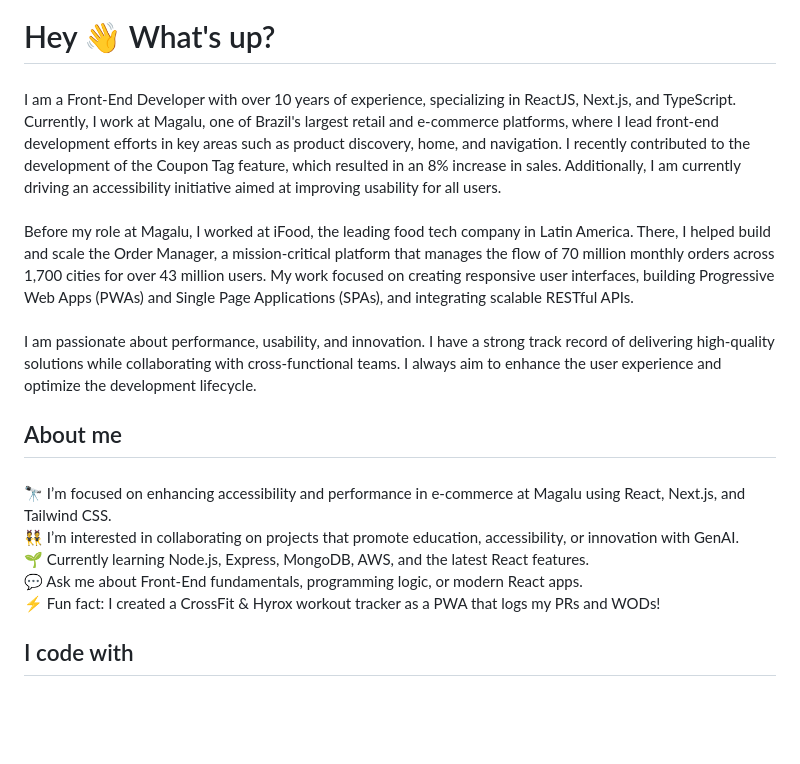
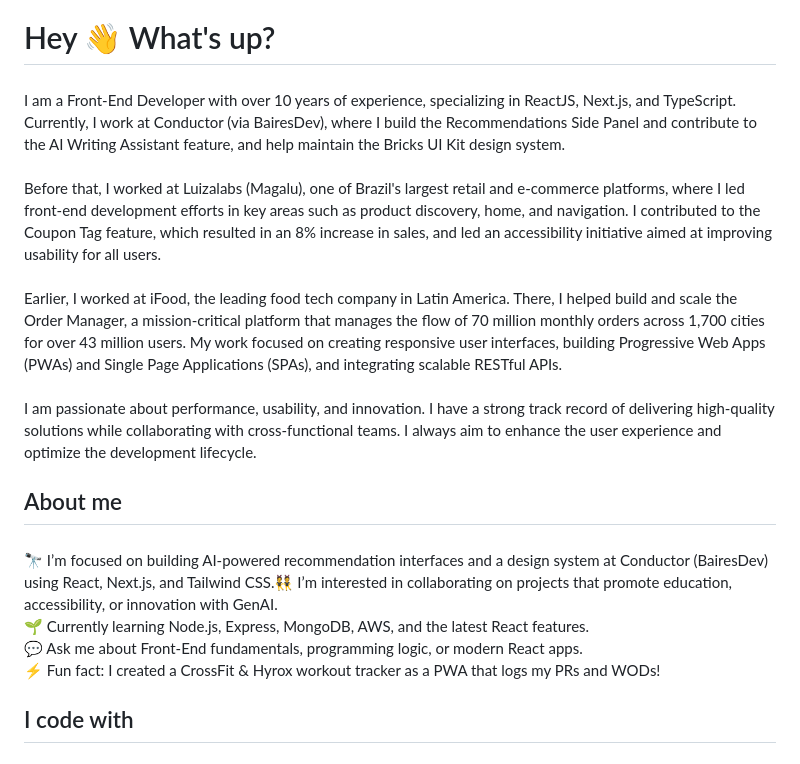
Before and after one commit to flavioricardo/flavioricardo, a Markdown page: README.md, the part around the change. Rendered like a GitHub page; blank space fills up the shorter version.

Commit message:
Update employment history: Conductor/BairesDev current role

```diff
--- a/README.md
+++ b/README.md
@@ -2,7 +2,7 @@
 
 ###
 
-<p align="left">I am a Front-End Developer with over 10 years of experience, specializing in ReactJS, Next.js, and TypeScript. Currently, I work at Magalu, one of Brazil's largest retail and e-commerce platforms, where I lead front-end development efforts in key areas such as product discovery, home, and navigation. I recently contributed to the development of the Coupon Tag feature, which resulted in an 8% increase in sales. Additionally, I am currently driving an accessibility initiative aimed at improving usability for all users.<br><br>Before my role at Magalu, I worked at iFood, the leading food tech company in Latin America. There, I helped build and scale the Order Manager, a mission-critical platform that manages the flow of 70 million monthly orders across 1,700 cities for over 43 million users. My work focused on creating responsive user interfaces, building Progressive Web Apps (PWAs) and Single Page Applications (SPAs), and integrating scalable RESTful APIs.<br><br>I am passionate about performance, usability, and innovation. I have a strong track record of delivering high-quality solutions while collaborating with cross-functional teams. I always aim to enhance the user experience and optimize the development lifecycle.</p>
+<p align="left">I am a Front-End Developer with over 10 years of experience, specializing in ReactJS, Next.js, and TypeScript. Currently, I work at Conductor (via BairesDev), where I build the Recommendations Side Panel and contribute to the AI Writing Assistant feature, and help maintain the Bricks UI Kit design system.<br><br>Before that, I worked at Luizalabs (Magalu), one of Brazil's largest retail and e-commerce platforms, where I led front-end development efforts in key areas such as product discovery, home, and navigation. I contributed to the Coupon Tag feature, which resulted in an 8% increase in sales, and led an accessibility initiative aimed at improving usability for all users.<br><br>Earlier, I worked at iFood, the leading food tech company in Latin America. There, I helped build and scale the Order Manager, a mission-critical platform that manages the flow of 70 million monthly orders across 1,700 cities for over 43 million users. My work focused on creating responsive user interfaces, building Progressive Web Apps (PWAs) and Single Page Applications (SPAs), and integrating scalable RESTful APIs.<br><br>I am passionate about performance, usability, and innovation. I have a strong track record of delivering high-quality solutions while collaborating with cross-functional teams. I always aim to enhance the user experience and optimize the development lifecycle.</p>
 
 ###
 
@@ -10,7 +10,7 @@
 
 ###
 
-<p align="left">🔭 I’m focused on enhancing accessibility and performance in e-commerce at Magalu using React, Next.js, and Tailwind CSS.<br>👯 I’m interested in collaborating on projects that promote education, accessibility, or innovation with GenAI.<br>🌱 Currently learning Node.js, Express, MongoDB, AWS, and the latest React features.<br>💬 Ask me about Front-End fundamentals, programming logic, or modern React apps.<br>⚡ Fun fact: I created a CrossFit & Hyrox workout tracker as a PWA that logs my PRs and WODs!</p>
+<p align="left">🔭 I’m focused on building AI-powered recommendation interfaces and a design system at Conductor (BairesDev) using React, Next.js, and Tailwind CSS.👯 I’m interested in collaborating on projects that promote education, accessibility, or innovation with GenAI.<br>🌱 Currently learning Node.js, Express, MongoDB, AWS, and the latest React features.<br>💬 Ask me about Front-End fundamentals, programming logic, or modern React apps.<br>⚡ Fun fact: I created a CrossFit & Hyrox workout tracker as a PWA that logs my PRs and WODs!</p>
 
 ###
 
```
